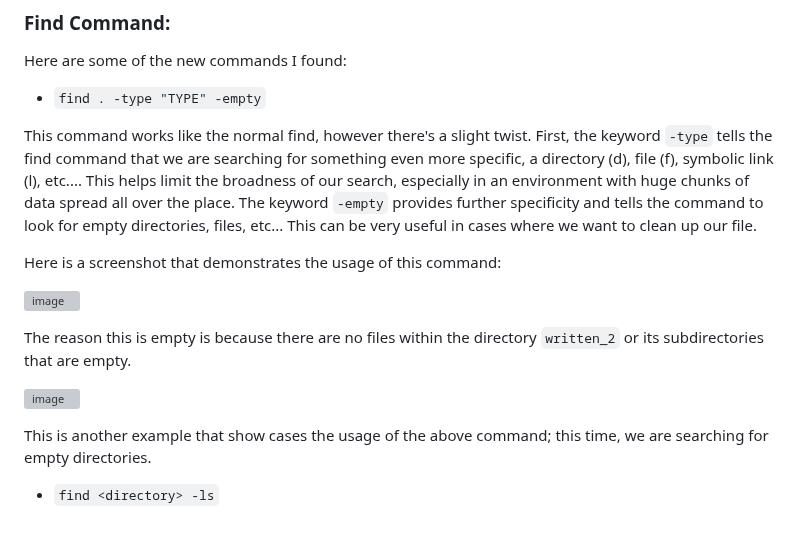
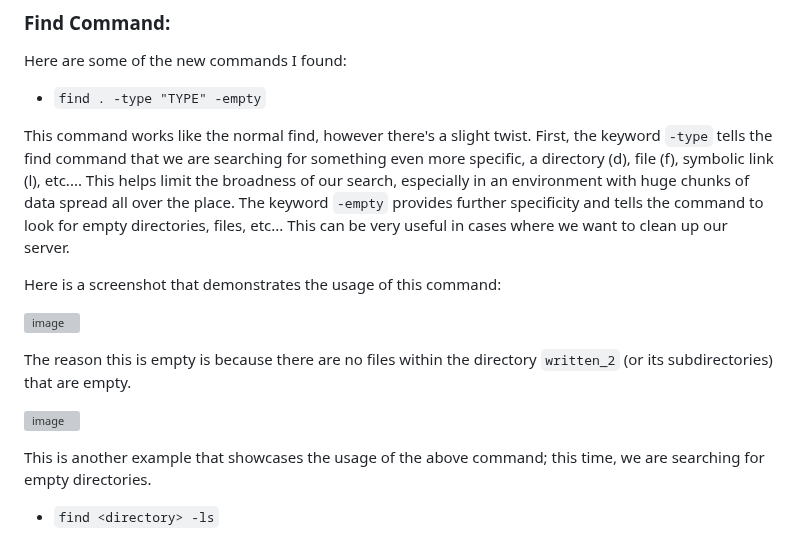
Before and after one commit to MounirIssa/cse15l-lab-reports, a Markdown page: index.md, the part around the change. Drawn GitHub-style; grey boxes are pictures that could not be loaded.

```diff
--- a/index.md
+++ b/index.md
@@ -7,18 +7,18 @@ Here are some of the new commands I found:
 * `find . -type "TYPE" -empty`
 
 This command works like the normal find, however there's a slight twist. First, the keyword `-type` tells the find command that we are searching for something even
-more specific, a directory (d), file (f), symbolic link (l), etc.... This helps limit the broadness of our search, especially in an environment with huge chunks of data spread all over the place. The keyword `-empty` provides further specificity and tells the command to look for empty directories, files, etc... This can be very useful in cases where we want to clean up our file.
+more specific, a directory (d), file (f), symbolic link (l), etc.... This helps limit the broadness of our search, especially in an environment with huge chunks of data spread all over the place. The keyword `-empty` provides further specificity and tells the command to look for empty directories, files, etc... This can be very useful in cases where we want to clean up our server.
 
 Here is a screenshot that demonstrates the usage of this command:
 
 
 ![image](https://user-images.githubusercontent.com/122484250/218277116-f5dfd2f0-97b3-4227-8272-6edf81aace41.png)
 
-The reason this is empty is because there are no files within the directory `written_2` or its subdirectories that are empty.
+The reason this is empty is because there are no files within the directory `written_2` (or its subdirectories) that are empty.
 
 ![image](https://user-images.githubusercontent.com/122484250/221761646-93ac6b06-6831-42cc-beab-4e45986c2a6a.png)
 
-This is another example that show cases the usage of the above command; this time, we are searching for empty directories.
+This is another example that showcases the usage of the above command; this time, we are searching for empty directories.
 
 
 
```
